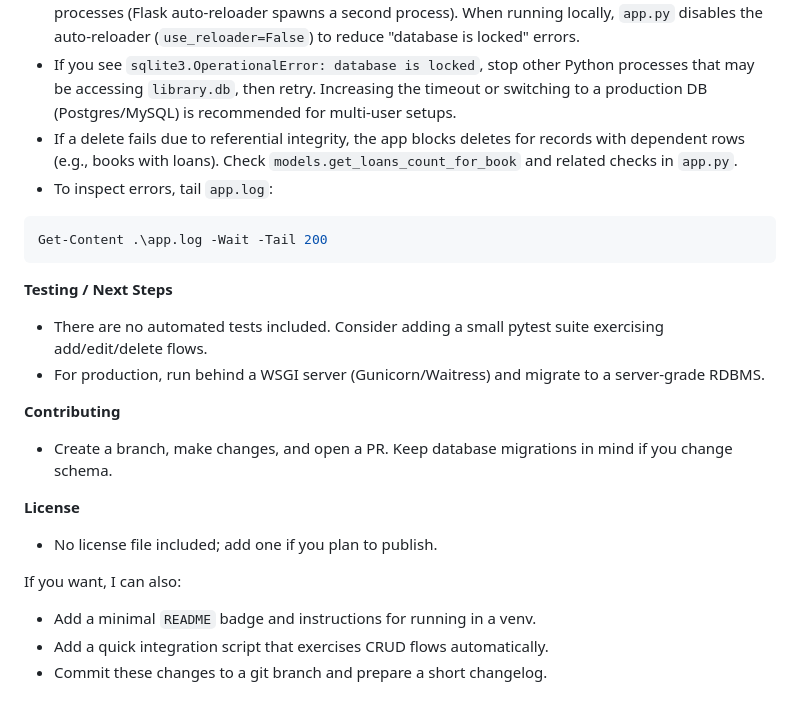
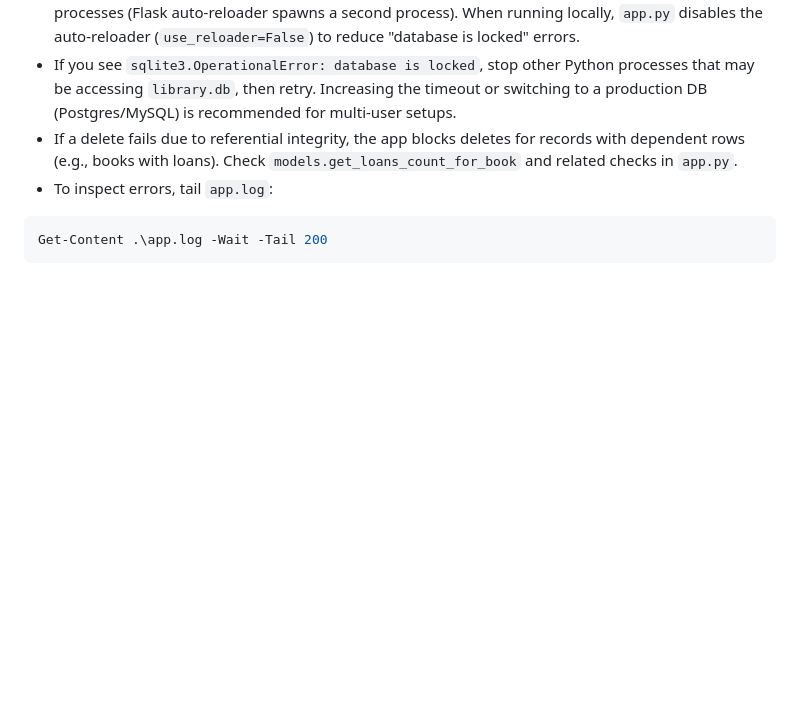
Before and after one commit to DivyamSamarwal/DBMS-PROJECT, a Markdown page: README.md, the part around the change. Rendered like a GitHub page; blank space fills up the shorter version.

````diff
--- a/README.md
+++ b/README.md
@@ -129,18 +129,3 @@ taskkill /PID <pid> /F
 ```powershell
 Get-Content .\app.log -Wait -Tail 200
 ```
-
-**Testing / Next Steps**
-- There are no automated tests included. Consider adding a small pytest suite exercising add/edit/delete flows.
-- For production, run behind a WSGI server (Gunicorn/Waitress) and migrate to a server-grade RDBMS.
-
-**Contributing**
-- Create a branch, make changes, and open a PR. Keep database migrations in mind if you change schema.
-
-**License**
-- No license file included; add one if you plan to publish.
-
-If you want, I can also:
-- Add a minimal `README` badge and instructions for running in a venv.
-- Add a quick integration script that exercises CRUD flows automatically.
-- Commit these changes to a git branch and prepare a short changelog.
````
